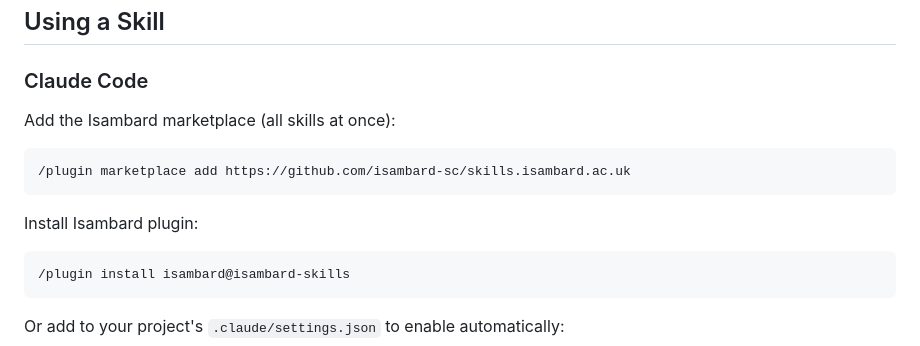
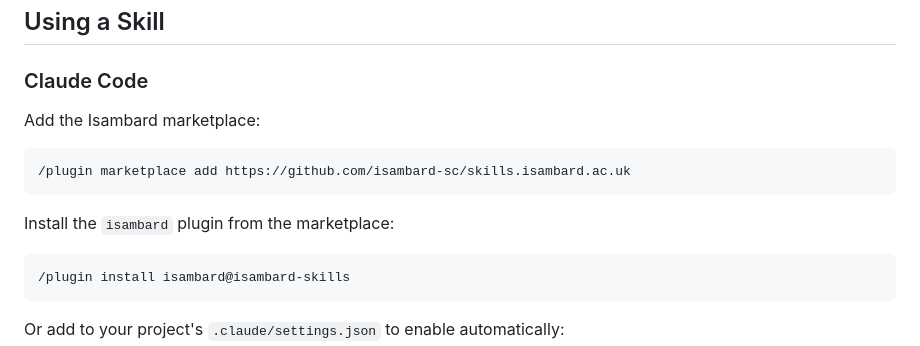
Before and after one commit to isambard-sc/skills.isambard.ac.uk, a Markdown page: README.md, the part around one of its changes. Drawn GitHub-style.

````diff
--- a/README.md
+++ b/README.md
@@ -30,13 +30,13 @@ the environment from scratch every session.
 
 ### Claude Code
 
-Add the Isambard marketplace (all skills at once):
+Add the Isambard marketplace:
 
 ```
 /plugin marketplace add https://github.com/isambard-sc/skills.isambard.ac.uk
 ```
 
-Install Isambard plugin:
+Install the `isambard` plugin from the marketplace:
 
 ```
 /plugin install isambard@isambard-skills
````
Also changed, not shown: other parts of README.md (+139 -0 lines).
